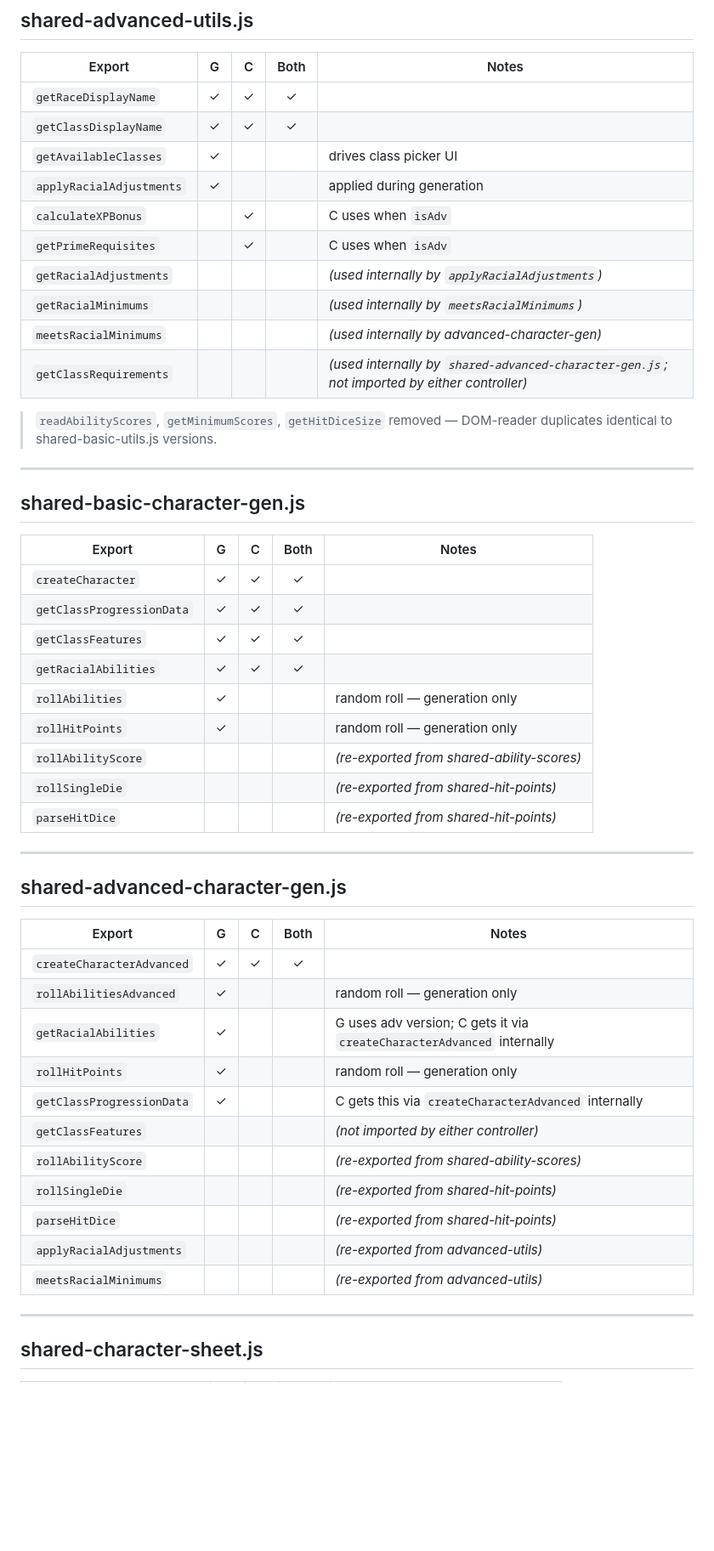
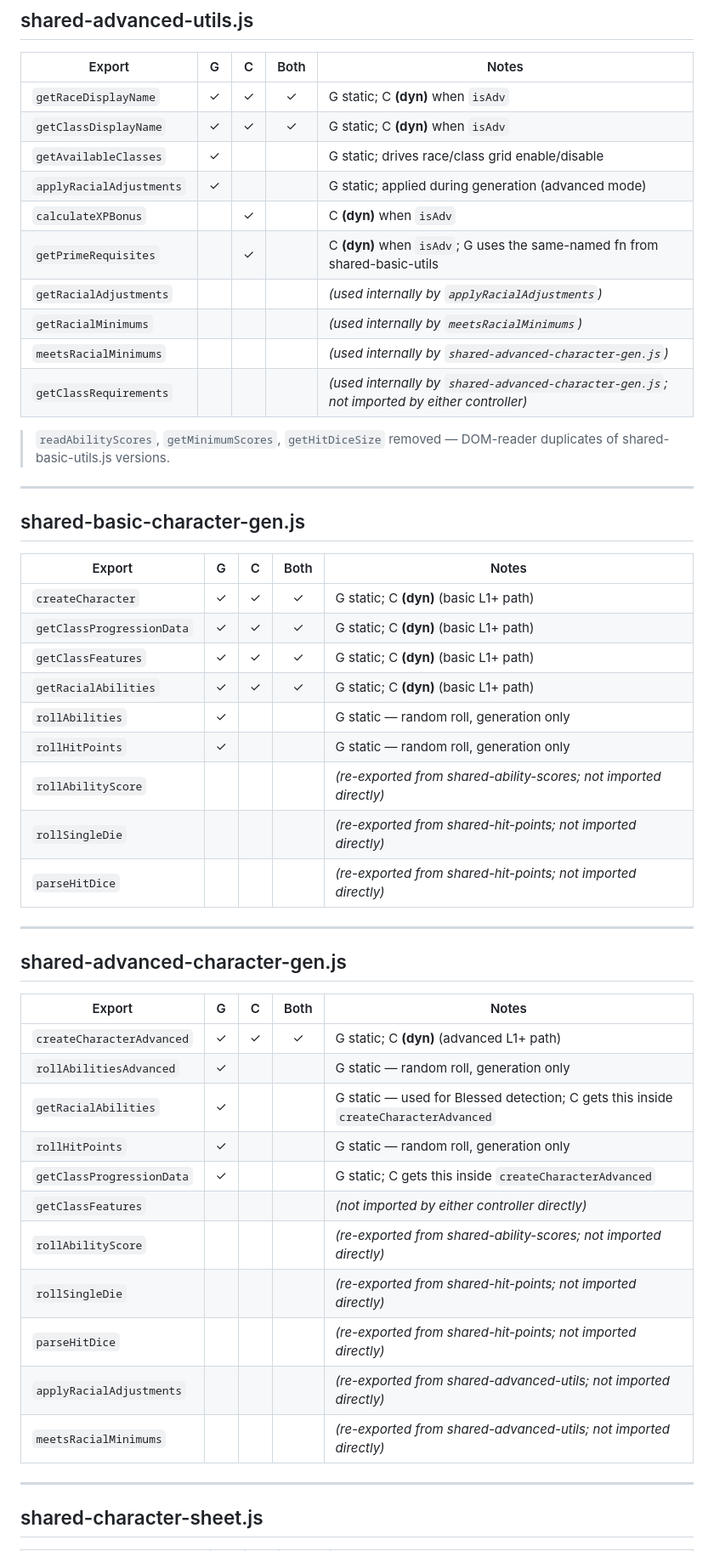
Before and after one commit to bmfrosty/ose-level-0, a Markdown page: FUNCTION_AUDIT.md, the part around one of its changes. Shown at 85% size. Drawn GitHub-style; blank space fills up the shorter version.

```diff
--- a/FUNCTION_AUDIT.md
+++ b/FUNCTION_AUDIT.md
@@ -28,18 +58,18 @@ Legend: **G** = gen-ui.js only · **C** = cs-charactersheet.js only · **Both**
 
 | Export | G | C | Both | Notes |
 |--------|:-:|:-:|:----:|-------|
-| `getRaceDisplayName` | ✓ | ✓ | ✓ | |
-| `getClassDisplayName` | ✓ | ✓ | ✓ | |
-| `getAvailableClasses` | ✓ | | | drives class picker UI |
-| `applyRacialAdjustments` | ✓ | | | applied during generation |
-| `calculateXPBonus` | | ✓ | | C uses when `isAdv` |
-| `getPrimeRequisites` | | ✓ | | C uses when `isAdv` |
+| `getRaceDisplayName` | ✓ | ✓ | ✓ | G static; C **(dyn)** when `isAdv` |
+| `getClassDisplayName` | ✓ | ✓ | ✓ | G static; C **(dyn)** when `isAdv` |
+| `getAvailableClasses` | ✓ | | | G static; drives race/class grid enable/disable |
+| `applyRacialAdjustments` | ✓ | | | G static; applied during generation (advanced mode) |
+| `calculateXPBonus` | | ✓ | | C **(dyn)** when `isAdv` |
+| `getPrimeRequisites` | | ✓ | | C **(dyn)** when `isAdv`; G uses the same-named fn from shared-basic-utils |
 | `getRacialAdjustments` | | | | *(used internally by `applyRacialAdjustments`)* |
 | `getRacialMinimums` | | | | *(used internally by `meetsRacialMinimums`)* |
-| `meetsRacialMinimums` | | | | *(used internally by advanced-character-gen)* |
+| `meetsRacialMinimums` | | | | *(used internally by `shared-advanced-character-gen.js`)* |
 | `getClassRequirements` | | | | *(used internally by `shared-advanced-character-gen.js`; not imported by either controller)* |
 
-> `readAbilityScores`, `getMinimumScores`, `getHitDiceSize` removed — DOM-reader duplicates identical to shared-basic-utils.js versions.
+> `readAbilityScores`, `getMinimumScores`, `getHitDiceSize` removed — DOM-reader duplicates of shared-basic-utils.js versions.
 
 ---
 
@@ -47,15 +77,15 @@ Legend: **G** = gen-ui.js only · **C** = cs-charactersheet.js only · **Both**
 
 | Export | G | C | Both | Notes |
 |--------|:-:|:-:|:----:|-------|
-| `createCharacter` | ✓ | ✓ | ✓ | |
-| `getClassProgressionData` | ✓ | ✓ | ✓ | |
-| `getClassFeatures` | ✓ | ✓ | ✓ | |
-| `getRacialAbilities` | ✓ | ✓ | ✓ | |
-| `rollAbilities` | ✓ | | | random roll — generation only |
-| `rollHitPoints` | ✓ | | | random roll — generation only |
-| `rollAbilityScore` | | | | *(re-exported from shared-ability-scores)* |
-| `rollSingleDie` | | | | *(re-exported from shared-hit-points)* |
-| `parseHitDice` | | | | *(re-exported from shared-hit-points)* |
+| `createCharacter` | ✓ | ✓ | ✓ | G static; C **(dyn)** (basic L1+ path) |
+| `getClassProgressionData` | ✓ | ✓ | ✓ | G static; C **(dyn)** (basic L1+ path) |
+| `getClassFeatures` | ✓ | ✓ | ✓ | G static; C **(dyn)** (basic L1+ path) |
+| `getRacialAbilities` | ✓ | ✓ | ✓ | G static; C **(dyn)** (basic L1+ path) |
+| `rollAbilities` | ✓ | | | G static — random roll, generation only |
+| `rollHitPoints` | ✓ | | | G static — random roll, generation only |
+| `rollAbilityScore` | | | | *(re-exported from shared-ability-scores; not imported directly)* |
+| `rollSingleDie` | | | | *(re-exported from shared-hit-points; not imported directly)* |
+| `parseHitDice` | | | | *(re-exported from shared-hit-points; not imported directly)* |
 
 ---
 
@@ -63,17 +93,17 @@ Legend: **G** = gen-ui.js only · **C** = cs-charactersheet.js only · **Both**
 
 | Export | G | C | Both | Notes |
 |--------|:-:|:-:|:----:|-------|
-| `createCharacterAdvanced` | ✓ | ✓ | ✓ | |
-| `rollAbilitiesAdvanced` | ✓ | | | random roll — generation only |
-| `getRacialAbilities` | ✓ | | | G uses adv version; C gets it via `createCharacterAdvanced` internally |
-| `rollHitPoints` | ✓ | | | random roll — generation only |
-| `getClassProgressionData` | ✓ | | | C gets this via `createCharacterAdvanced` internally |
-| `getClassFeatures` | | | | *(not imported by either controller)* |
-| `rollAbilityScore` | | | | *(re-exported from shared-ability-scores)* |
-| `rollSingleDie` | | | | *(re-exported from shared-hit-points)* |
-| `parseHitDice` | | | | *(re-exported from shared-hit-points)* |
-| `applyRacialAdjustments` | | | | *(re-exported from advanced-utils)* |
-| `meetsRacialMinimums` | | | | *(re-exported from advanced-utils)* |
+| `createCharacterAdvanced` | ✓ | ✓ | ✓ | G static; C **(dyn)** (advanced L1+ path) |
+| `rollAbilitiesAdvanced` | ✓ | | | G static — random roll, generation only |
+| `getRacialAbilities` | ✓ | | | G static — used for Blessed detection; C gets this inside `createCharacterAdvanced` |
+| `rollHitPoints` | ✓ | | | G static — random roll, generation only |
+| `getClassProgressionData` | ✓ | | | G static; C gets this inside `createCharacterAdvanced` |
+| `getClassFeatures` | | | | *(not imported by either controller directly)* |
+| `rollAbilityScore` | | | | *(re-exported from shared-ability-scores; not imported directly)* |
+| `rollSingleDie` | | | | *(re-exported from shared-hit-points; not imported directly)* |
+| `parseHitDice` | | | | *(re-exported from shared-hit-points; not imported directly)* |
+| `applyRacialAdjustments` | | | | *(re-exported from shared-advanced-utils; not imported directly)* |
+| `meetsRacialMinimums` | | | | *(re-exported from shared-advanced-utils; not imported directly)* |
 
 ---
 
```
Also changed, not shown: other parts of FUNCTION_AUDIT.md (+90 -35 lines).
